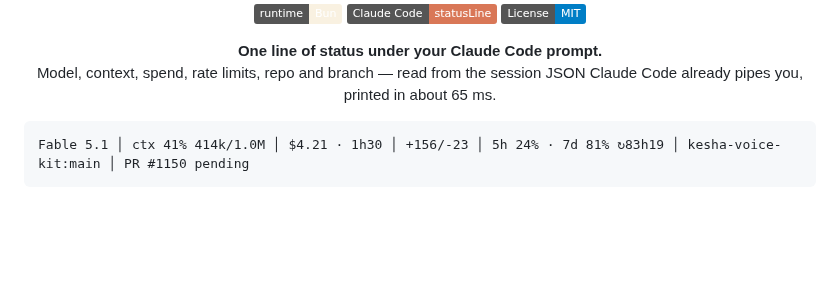
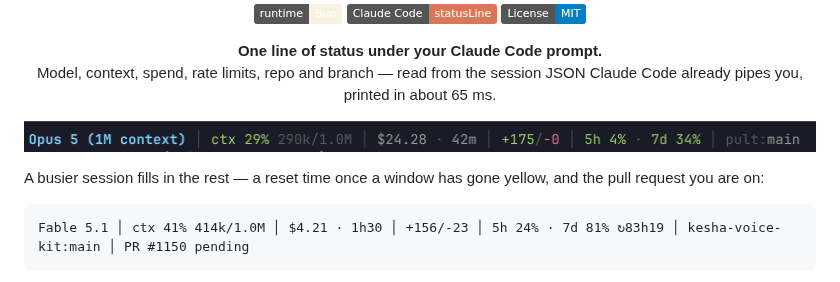
Before and after one commit to drakulavich/pult, a Markdown page: README.md, the part around the change. Drawn GitHub-style; pictures changed too: docs/assets/statusline.png (added); badges without logos; blank space fills up the shorter version.

Commit message:
Show the real line at the top of the README
A screenshot of an actual session, where the ASCII sample could only
describe the colors. It is also the current behaviour on display: both
rate-limit windows sit in the green, so neither prints a reset time.

The sample line stays underneath, because it carries what a quiet
session has nothing to show for — a window past the yellow mark, and an
open pull request.

Co-Authored-By: Claude Opus 5 (1M context) <noreply@anthropic.com>

````diff
--- a/README.md
+++ b/README.md
@@ -7,6 +7,12 @@
 </p>
 
 <p align="center"><b>One line of status under your Claude Code prompt.</b><br>Model, context, spend, rate limits, repo and branch — read from the session JSON Claude Code already pipes you, printed in about 65 ms.</p>
+
+<p align="center">
+  <img src="https://github.com/drakulavich/pult/raw/main/docs/assets/statusline.png" alt="pult rendering a status line: model, context percentage and tokens, cost and duration, lines changed, both rate-limit windows, repo and branch" width="900">
+</p>
+
+A busier session fills in the rest — a reset time once a window has gone yellow, and the pull request you are on:
 
 ```
 Fable 5.1 │ ctx 41% 414k/1.0M │ $4.21 · 1h30 │ +156/-23 │ 5h 24% · 7d 81% ↻83h19 │ kesha-voice-kit:main │ PR #1150 pending
````
